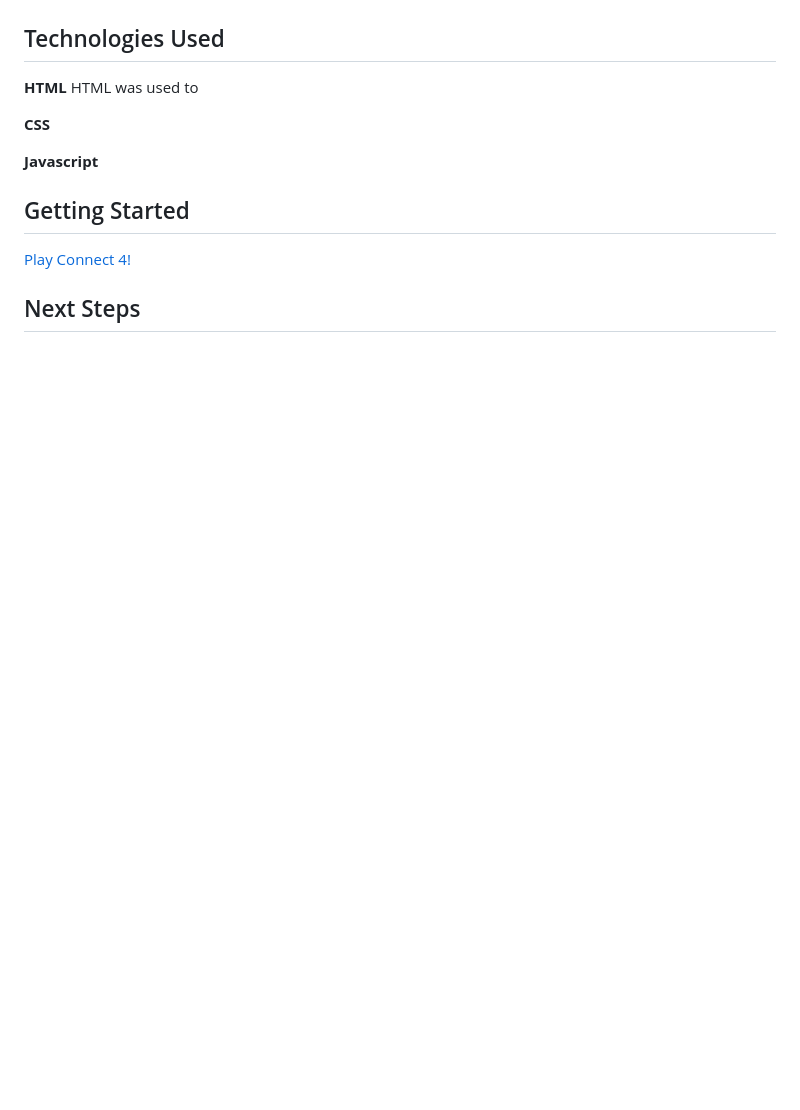
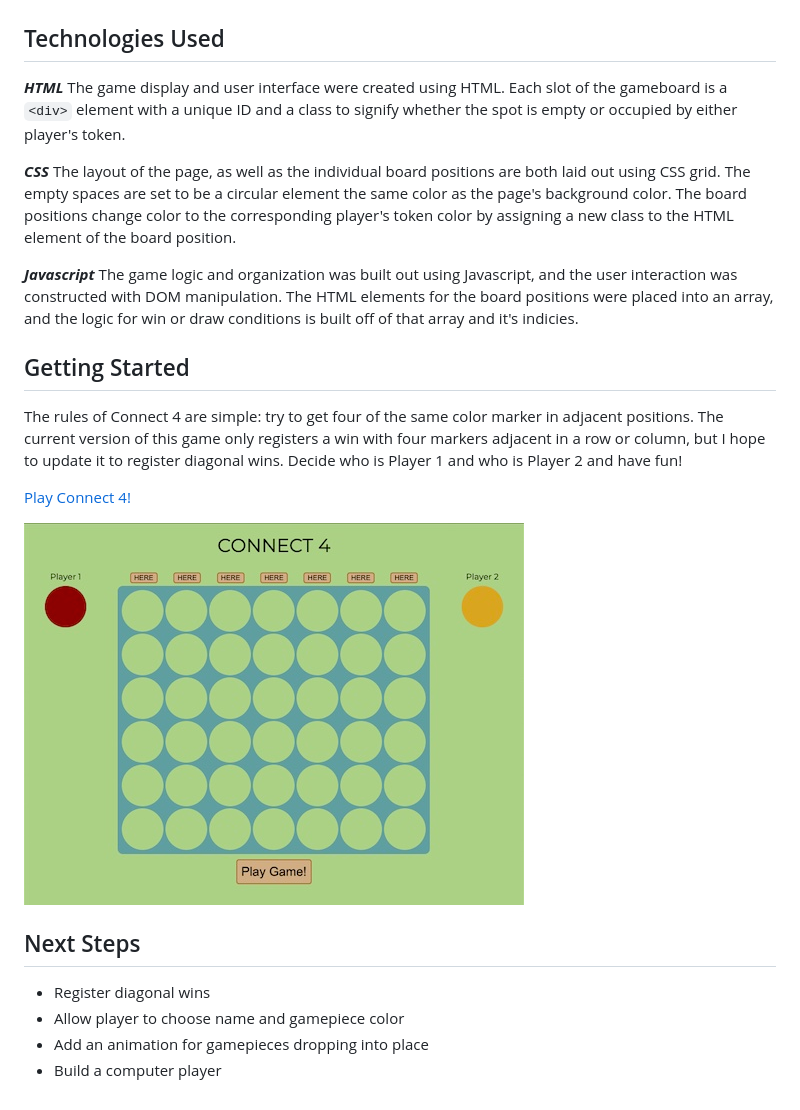
Before and after one commit to sberger94/SEI-Connect-4, a Markdown page: README.md, the part around the change. GitHub-like rendering; pictures changed too: pictures/gameplay-screenshot.jpg (added); blank space fills up the shorter version.

````diff
--- a/README.md
+++ b/README.md
@@ -7,14 +7,23 @@ A simple Connect 4 game built with Javascript, CSS, and HTML
 
 ## Technologies Used
 
-**HTML** HTML was used to
+**_HTML_** The game display and user interface were created using HTML. Each slot of the gameboard is a ```<div>``` element with a unique ID and a class to signify whether the spot is empty or occupied by either player's token.
 
-**CSS**
+**_CSS_** The layout of the page, as well as the individual board positions are both laid out using CSS grid. The empty spaces are set to be a circular element the same color as the page's background color. The board positions change color to the corresponding player's token color by assigning a new class to the HTML element of the board position.
 
-**Javascript**
+**_Javascript_** The game logic and organization was built out using Javascript, and the user interaction was constructed with DOM manipulation. The HTML elements for the board positions were placed into an array, and the logic for win or draw conditions is built off of that array and it's indicies.
 
 ## Getting Started
 
+The rules of Connect 4 are simple: try to get four of the same color marker in adjacent positions. The current version of this game only registers a win with four markers adjacent in a row or column, but I hope to update it to register diagonal wins. Decide who is Player 1 and who is Player 2 and have fun!
+
 [Play Connect 4!](https://sberger94.github.io/SEI-Connect-4/)
 
+![Gameplay](/pictures/gameplay-screenshot.jpg)
+
 ## Next Steps
+
+- Register diagonal wins
+- Allow player to choose name and gamepiece color
+- Add an animation for gamepieces dropping into place
+- Build a computer player
````
